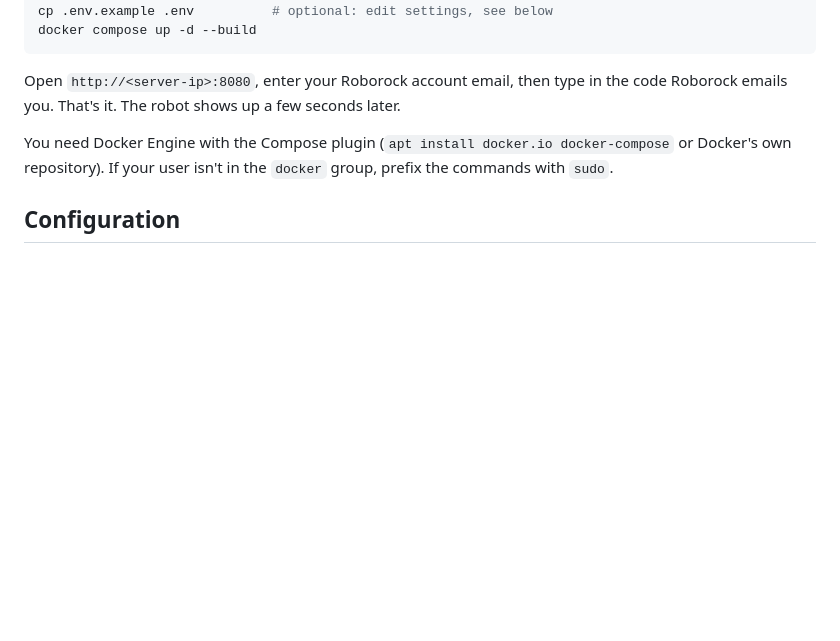
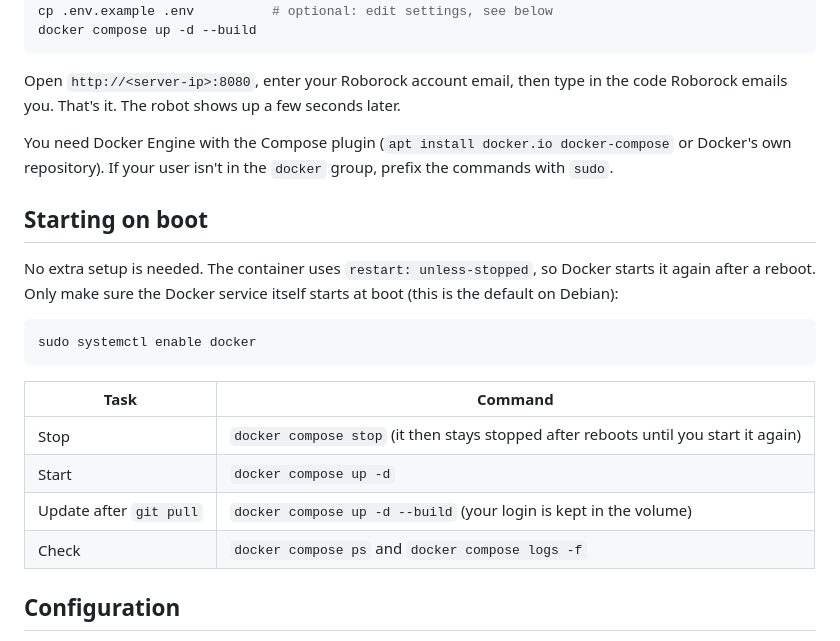
Before and after one commit to b0xer/roborock_local_server, a Markdown page: README.md, the part around the change. Drawn GitHub-style; blank space fills up the shorter version.

Commit message:
Add "Starting on boot" section to README
Co-Authored-By: Claude Opus 5.5 <noreply@anthropic.com>

````diff
--- a/README.md
+++ b/README.md
@@ -19,6 +19,21 @@ docker compose up -d --build
 Open `http://<server-ip>:8080`, enter your Roborock account email, then type in the code Roborock emails you. That's it. The robot shows up a few seconds later.
 
 You need Docker Engine with the Compose plugin (`apt install docker.io docker-compose` or Docker's own repository). If your user isn't in the `docker` group, prefix the commands with `sudo`.
+
+## Starting on boot
+
+No extra setup is needed. The container uses `restart: unless-stopped`, so Docker starts it again after a reboot. Only make sure the Docker service itself starts at boot (this is the default on Debian):
+
+```bash
+sudo systemctl enable docker
+```
+
+| Task | Command |
+|---|---|
+| Stop | `docker compose stop` (it then stays stopped after reboots until you start it again) |
+| Start | `docker compose up -d` |
+| Update after `git pull` | `docker compose up -d --build` (your login is kept in the volume) |
+| Check | `docker compose ps` and `docker compose logs -f` |
 
 ## Configuration
 
````
